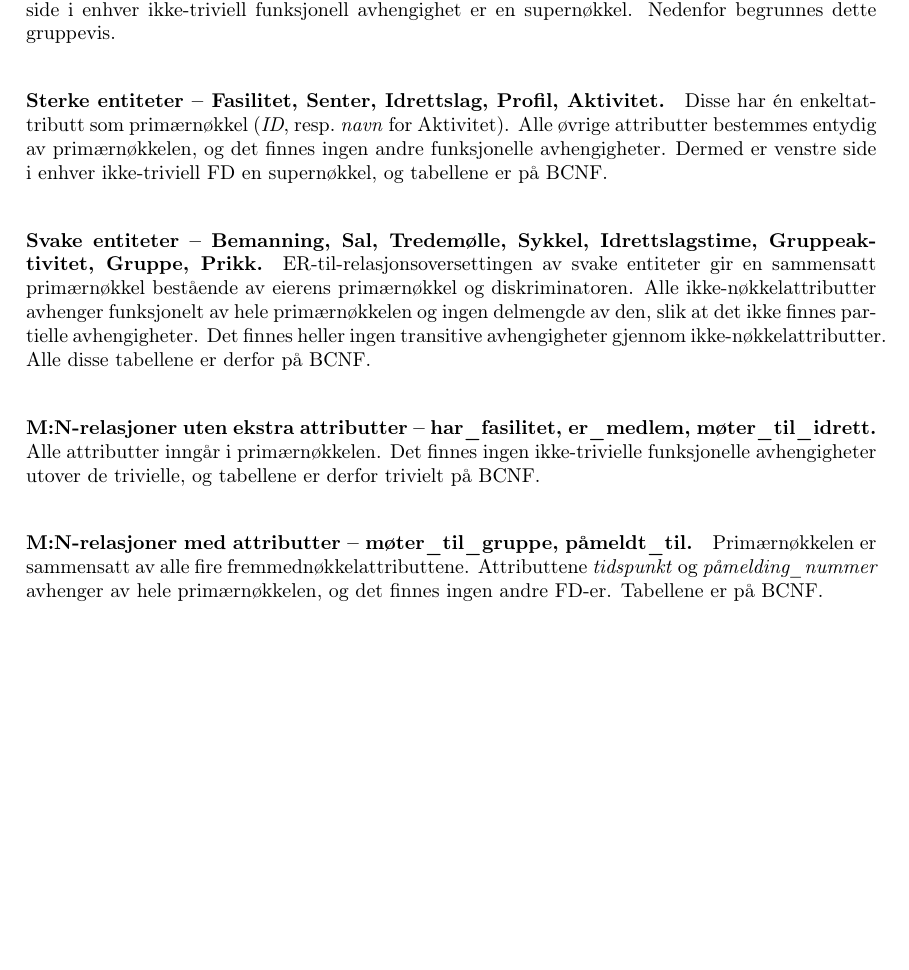
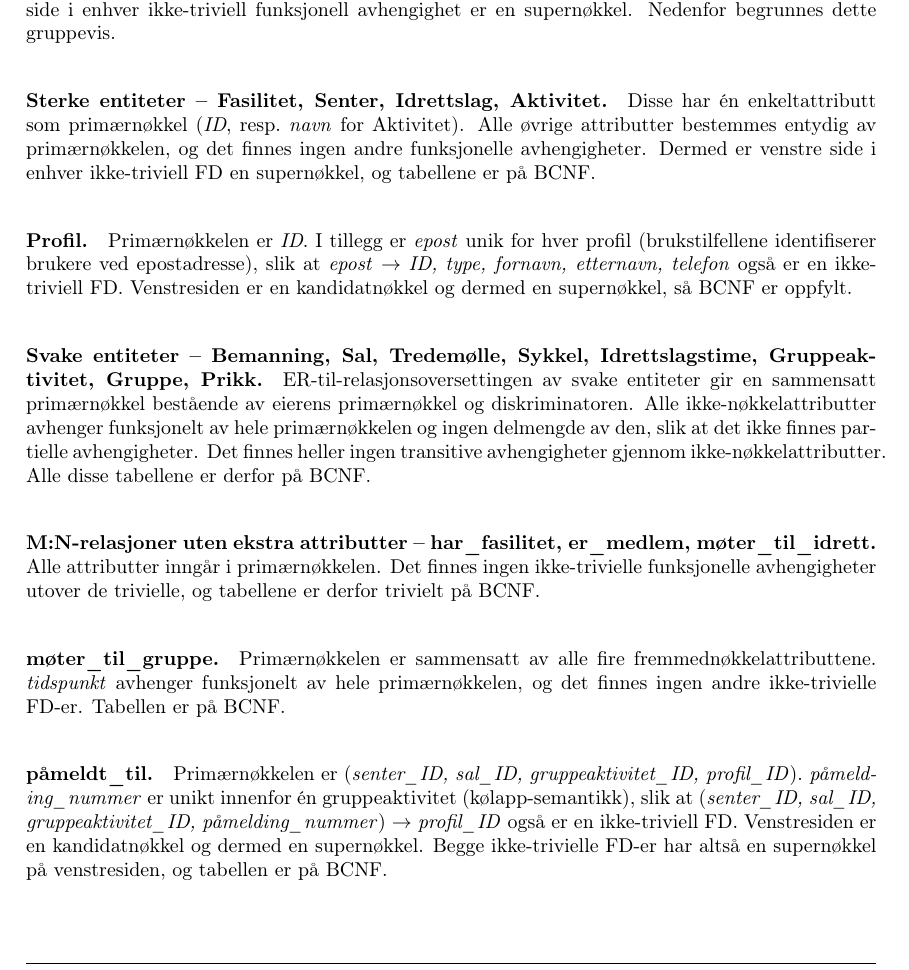
Before and after one commit to filsifetto/TDT4145_project, a LaTeX document (rapport/main.tex, which reads rapport/Sections/02_Relational_schema.tex): part of page 6 of 6 before the commit and part of page 6 of 7 after it, cut so that both start at the same text, the shorter picture padded with empty space. Compiled offline with pdfLaTeX.

Commit message:
Oppdatert rapporten med detaljer om sterke og svake entiteter, inkludert primærnøkler og funksjonelle avhengigheter. Forbedret beskrivelsen av M:N-relasjoner med attributter for å sikre at tabellene er på BCNF.

```diff
--- a/rapport/Sections/02_Relational_schema.tex
+++ b/rapport/Sections/02_Relational_schema.tex
@@ -123,10 +123,17 @@ Alle tabellene er på \textbf{BCNF} (Boyce–Codd normalform).
 En relasjon er på BCNF dersom venstre side i enhver ikke-triviell funksjonell avhengighet er en supernøkkel.
 Nedenfor begrunnes dette gruppevis.
 
-\paragraph{Sterke entiteter – Fasilitet, Senter, Idrettslag, Profil, Aktivitet.}
+\paragraph{Sterke entiteter – Fasilitet, Senter, Idrettslag, Aktivitet.}
 Disse har én enkeltattributt som primærnøkkel (\textit{ID}, resp.\ \textit{navn} for Aktivitet).
 Alle øvrige attributter bestemmes entydig av primærnøkkelen, og det finnes ingen andre funksjonelle
 avhengigheter. Dermed er venstre side i enhver ikke-triviell FD en supernøkkel, og tabellene er på BCNF.
+
+\paragraph{Profil.}
+Primærnøkkelen er \textit{ID}. I tillegg er \textit{epost} unik for hver profil
+(brukstilfellene identifiserer brukere ved epostadresse), slik at
+\textit{epost} $\rightarrow$ \textit{ID, type, fornavn, etternavn, telefon}
+også er en ikke-triviell FD. Venstresiden er en kandidatnøkkel og dermed en supernøkkel,
+så BCNF er oppfylt.
 
 \paragraph{Svake entiteter – Bemanning, Sal, Tredemølle, Sykkel, Idrettslagstime, Gruppeaktivitet, Gruppe, Prikk.}
 ER-til-relasjonsoversettingen av svake entiteter gir en sammensatt primærnøkkel bestående av
@@ -139,7 +146,14 @@ Alle disse tabellene er derfor på BCNF.
 Alle attributter inngår i primærnøkkelen. Det finnes ingen ikke-trivielle funksjonelle avhengigheter
 utover de trivielle, og tabellene er derfor trivielt på BCNF.
 
-\paragraph{M:N-relasjoner med attributter – møter\_til\_gruppe, påmeldt\_til.}
+\paragraph{møter\_til\_gruppe.}
 Primærnøkkelen er sammensatt av alle fire fremmednøkkelattributtene.
-Attributtene \textit{tidspunkt} og \textit{påmelding\_nummer} avhenger av hele primærnøkkelen,
-og det finnes ingen andre FD-er. Tabellene er på BCNF.
+\textit{tidspunkt} avhenger funksjonelt av hele primærnøkkelen, og det finnes
+ingen andre ikke-trivielle FD-er. Tabellen er på BCNF.
+
+\paragraph{påmeldt\_til.}
+Primærnøkkelen er (\textit{senter\_ID, sal\_ID, gruppeaktivitet\_ID, profil\_ID}).
+\textit{påmelding\_nummer} er unikt innenfor én gruppeaktivitet (kølapp-semantikk),
+slik at (\textit{senter\_ID, sal\_ID, gruppeaktivitet\_ID, påmelding\_nummer}) $\rightarrow$ \textit{profil\_ID}
+også er en ikke-triviell FD. Venstresiden er en kandidatnøkkel og dermed en supernøkkel.
+Begge ikke-trivielle FD-er har altså en supernøkkel på venstresiden, og tabellen er på BCNF.
```
Also changed, not shown: rapport/main.pdf.
